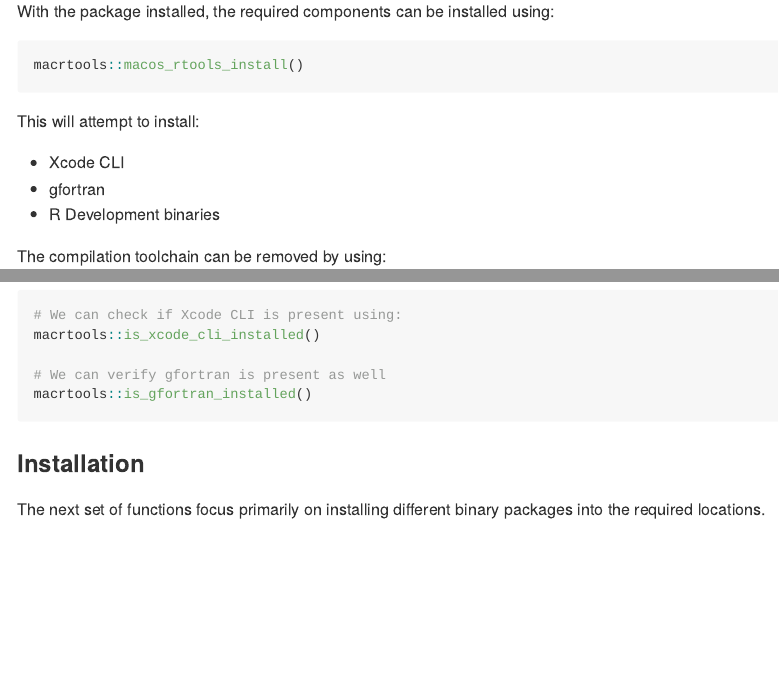
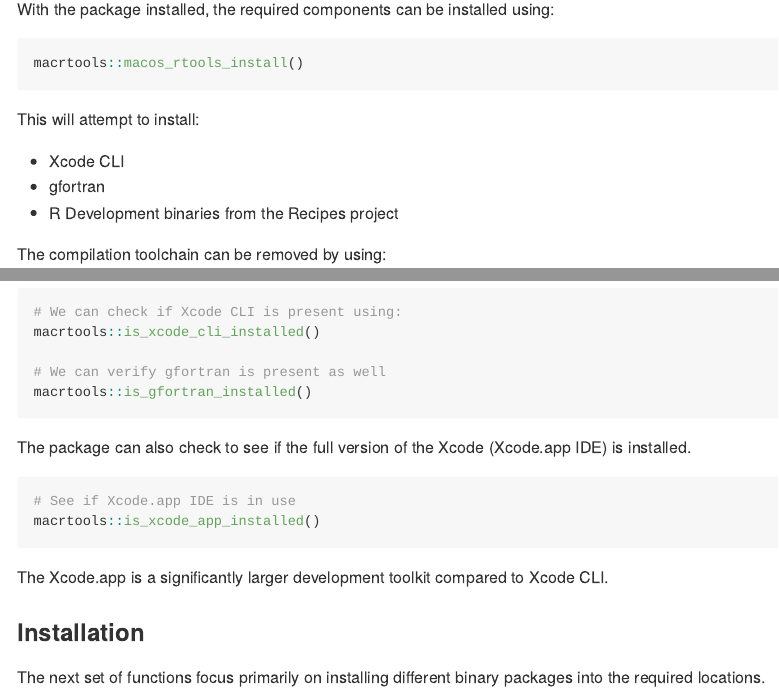
Before and after one commit to coatless-mac/macrtools, an R Markdown document (README.Rmd): the page in a window 1100 px wide, from 820 px down before the commit and from 780 px down after it, so that both start at the same text, and a second part further down, joined at a grey line. The pictures show the output file README.md that the author committed with the source, drawn offline in the style of GitHub; badge pictures from the web are left out.

Commit message:
Update the README with the new package description

````diff
--- a/README.Rmd
+++ b/README.Rmd
@@ -63,7 +63,7 @@ This will attempt to install:
 
 - Xcode CLI
 - gfortran
-- R Development binaries
+- R Development binaries from the Recipes project
 
 The compilation toolchain can be removed by using:
 
@@ -87,6 +87,16 @@ macrtools::is_xcode_cli_installed()
 # We can verify gfortran is present as well
 macrtools::is_gfortran_installed()
 ```
+
+The package can also check to see if the full version of the Xcode (Xcode.app IDE)
+is installed.
+
+```r
+# See if Xcode.app IDE is in use
+macrtools::is_xcode_app_installed()
+```
+
+The Xcode.app is a significantly larger development toolkit compared to Xcode CLI.
 
 ### Installation
 
````
Also changed, not shown: README.md.
